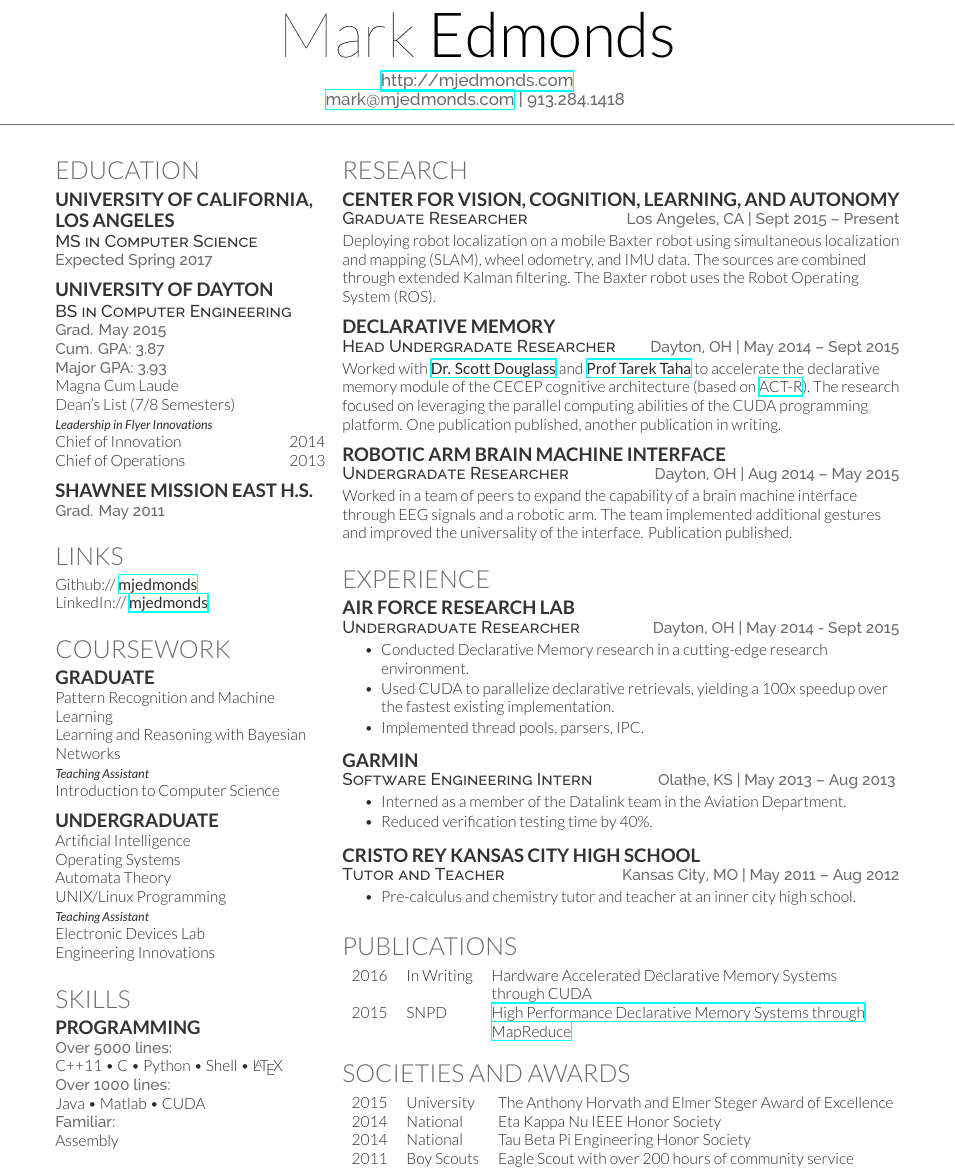
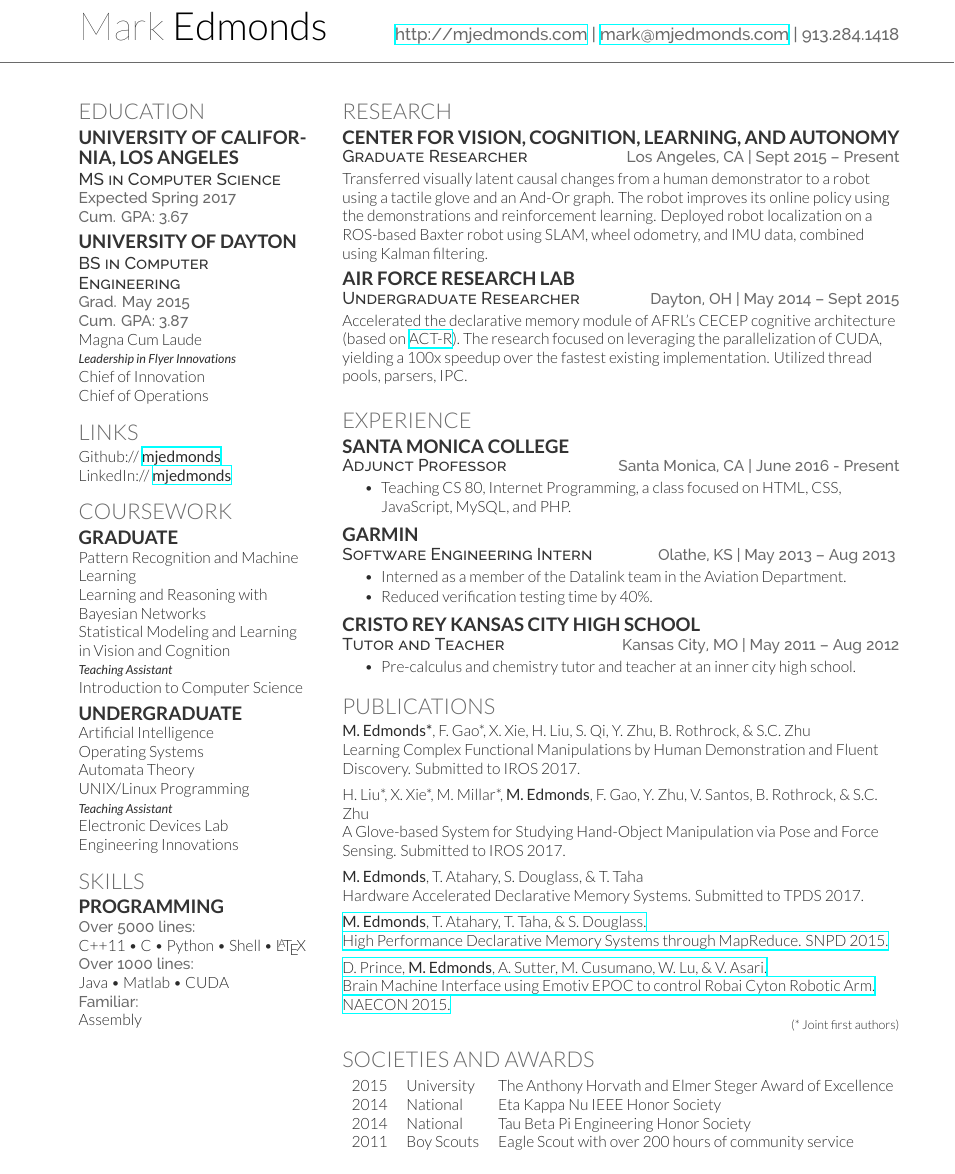
Before and after one commit to mjedmonds/resume, a LaTeX CV (mark_edmonds_resume.tex, which reads deedy-resume.cls): part of the page, cut so that both start at the same text. Compiled offline with XeLaTeX.

Commit message:
restructured towards a CV

```diff
--- a/deedy-resume.cls
+++ b/deedy-resume.cls
@@ -72,11 +84,11 @@ Last Updated on \today % Last Updated text
 
 \titlespacing{\section}{0pt}{0pt}{0pt} % Removes the spacing around the main section titles
 \titlespacing{\subsection}{0pt}{0pt}{0pt} % Removes the spacing around the subsections
-\newcommand{\sectionspace}{\vspace{8pt}} % Defines a command to add a set amount of space after sections and subsections
+\newcommand{\sectionspace}{\vspace{5pt}} % Defines a command to add a set amount of space after sections and subsections
 \newcommand{\smallsectionspace}{\vspace{2pt}} % Defines a command to add a set small amount of space after sections and subsections
 
 \titleformat{\section}{ % Customize the large section titles
-\color{headings}\scshape\fontspec[Path = fonts/lato/]{Lato-Lig}\fontsize{16pt}{24pt}\selectfont \raggedright\uppercase}{}{0em}{}
+\color{headings}\scshape\fontspec[Path = fonts/lato/]{Lato-Lig}\fontsize{14pt}{20pt}\selectfont \raggedright\uppercase}{}{0em}{}
 
 \titleformat{\subsection}{ % Customize the subsections and places worked/studied titles
 \color{subheadings}\fontspec[Path = fonts/lato/]{Lato-Bol}\fontsize{12pt}{12pt}\selectfont\bfseries\uppercase}{}{0em}{}
--- a/mark_edmonds_resume.tex
+++ b/mark_edmonds_resume.tex
@@ -33,7 +33,7 @@
 %\lastupdated % Print the Last Updated text at the top right
 
 \namesection{Mark}{Edmonds}{ % Your name
-\urlstyle{same}\url{http://mjedmonds.com} \\ % Your website, LinkedIn profile or other web address
+\urlstyle{same}\url{http://mjedmonds.com} |
 \href{mailto:mark@mjedmonds.com}{mark@mjedmonds.com} | 913.284.1418 % Your contact information
 }
 
@@ -41,7 +41,7 @@
 %	LEFT COLUMN
 %----------------------------------------------------------------------------------------
 
-\begin{minipage}[t]{0.32\textwidth} % The left column takes up 33% of the text width of the page
+\begin{minipage}[t]{0.27\textwidth} % The left column takes up 33% of the text width of the page
 
 %------------------------------------------------
 % Education
@@ -49,10 +49,11 @@
 
 \section{Education}
 
-\subsection[UCLA]{University of California,\\ Los Angeles}
+\subsection[UCLA]{University of California, Los Angeles}
 
 \descript{MS in Computer Science} \\
 \location{Expected  Spring 2017} \\
+\location{ Cum. GPA: 3.67 } \\
 
 \sectionspace % Some whitespace after the section
 
@@ -61,24 +62,25 @@
 \subsection{University of Dayton}
 \descript{BS in Computer Engineering} \\
 \location{Grad. May 2015} \\
-\location{ Cum. GPA: 3.87 \\
-Major GPA: 3.93} \\
+\location{ Cum. GPA: 3.87
+%\\Major GPA: 3.93
+}\\
 Magna Cum Laude\\
-Dean's List (7/8 Semesters) \\
+%Dean's List (7/8 Semesters) \\
 {\footnotesize \textit{\textbf{Leadership in Flyer Innovations}}} \\
-Chief of Innovation \hfill 2014\\
-Chief of Operations \hfill 2013\\
+Chief of Innovation\\
+Chief of Operations\\
 
 
 \sectionspace % Some whitespace after the section
 
 %------------------------------------------------
 
-\subsection{Shawnee Mission East H.S.}
+%\subsection{Shawnee Mission East H.S.}
 
-\location{Grad. May 2011} \\
+%\location{Grad. May 2011} \\
 
-\sectionspace % Some whitespace after the section
+%\sectionspace % Some whitespace after the section
 
 %------------------------------------------------
 % Links
@@ -101,6 +103,7 @@ LinkedIn:// \href{https://www.linkedin.com/in/mjedmonds}{\bf mjedmonds} \\
 
 Pattern Recognition and Machine Learning\\
 Learning and Reasoning with Bayesian Networks\\
+Statistical Modeling and Learning in Vision and Cognition\\
 {\footnotesize \textit{\textbf{Teaching Assistant}}} \\
 Introduction to Computer Science
 
@@ -157,26 +160,25 @@ Assembly
 \subsection{Center for Vision, Cognition, Learning, and Autonomy}
 \descript{Graduate Researcher} \hfill \location{Los Angeles, CA | Sept 2015 – Present} \\
 \smallsectionspace
-Deploying robot localization on a mobile Baxter robot using simultaneous localization and mapping (SLAM), wheel odometry, and IMU data. The sources are combined through extended Kalman filtering. The Baxter robot uses the Robot Operating System (ROS).
+Transferred visually latent causal changes from a human demonstrator to a robot using a tactile glove and an And-Or graph. The robot improves its online policy using the demonstrations and reinforcement learning. Deployed robot localization on a ROS-based Baxter robot using SLAM, wheel odometry, and IMU data, combined using Kalman filtering.
 
 \sectionspace % Some whitespace after the section
 
 %------------------------------------------------
 
-\subsection{Declarative Memory}
-\descript{Head Undergradate Researcher} \hfill \location{Dayton, OH | May 2014 – Sept 2015} \\
+\subsection{Air Force Research Lab}
+\descript{Undergraduate Researcher} \hfill \location{Dayton, OH | May 2014 – Sept 2015} \\
 \smallsectionspace % Some whitespace after description and date
-Worked with \textbf{\href{http://act-r.psy.cmu.edu/?post_type=authors&p=10523}{Dr. Scott Douglass}} and \textbf{\href{https://www.udayton.edu/directory/engineering/electrical_and_computer/taha_tarek_m.php}{Prof Tarek Taha}} to accelerate the declarative memory module of the CECEP cognitive architecture (based on \href{http://act-r.psy.cmu.edu/}{ACT-R}). The research focused on leveraging the parallel computing abilities of the CUDA programming platform. One publication published, another publication in writing.
+Accelerated the declarative memory module of AFRL's CECEP cognitive architecture (based on \href{http://act-r.psy.cmu.edu/}{ACT-R}). The research focused on leveraging the parallelization of CUDA, yielding a 100x speedup over the fastest existing implementation. Utilized thread pools, parsers, IPC.
 
 \sectionspace % Some whitespace after the section
 
 %------------------------------------------------
 
-\subsection{Robotic Arm Brain Machine Interface}
-\descript{Undergradate Researcher} \hfill \location{Dayton, OH | Aug 2014 – May 2015} \\
-\smallsectionspace % Some whitespace after description and date
-Worked in a team of peers to expand the capability of a brain machine interface through EEG signals and a robotic arm. The team implemented additional gestures and improved the universality of the interface. Publication published.
-
+%\subsection{Robotic Arm Brain Machine Interface}
+%\descript{Undergraduate Researcher} \hfill \location{Dayton, OH | Aug 2014 – May 2015} \\
+%\smallsectionspace % Some whitespace after description and date
+%Worked in a team of peers to expand the capability of a brain machine interface through EEG signals and a robotic arm.
 
 \sectionspace % Some whitespace after the section
 
@@ -186,14 +188,12 @@ Worked in a team of peers to expand the capability of a brain machine interface
 
 \section{Experience}
 
-\subsection{Air Force Research Lab}
-\descript{Undergraduate Researcher} \hfill \location{Dayton, OH | May 2014 - Sept 2015} \\
+\subsection{Santa Monica College}
+\descript{Adjunct Professor} \hfill \location{Santa Monica, CA | June 2016 - Present} \\
 \smallsectionspace
 \vspace{\topsep} % Hacky fix for awkward extra vertical space
 \begin{tightitemize}
-\item Conducted Declarative Memory research in a cutting-edge research environment.
-\item Used CUDA to parallelize declarative retrievals, yielding a 100x speedup over the fastest existing implementation.
-\item Implemented thread pools, parsers, IPC.
+\item Teaching CS 80, Internet Programming, a class focused on HTML, CSS, JavaScript, MySQL, and PHP.
 \end{tightitemize}
 
 \sectionspace % Some whitespace after the section
@@ -226,14 +226,46 @@ Worked in a team of peers to expand the capability of a brain machine interface
 
 \section{Publications}
 
-\begin{tabular}{rll}
-2016 	 & In Writing  & Hardware Accelerated Declarative Memory Systems \\
- 		 & 			   & through CUDA\\
-2015	 & SNPD   & \href{http://ieeexplore.ieee.org/xpl/articleDetails.jsp?arnumber=7176183}{High Performance Declarative Memory Systems through}\\
- 		 & 			   & \href{http://ieeexplore.ieee.org/xpl/articleDetails.jsp?arnumber=7176183}{MapReduce}
-%2015 	 & NAECON  & Brain machine interface using Emotiv EPOC for controlling \\
-%		 & 			   & a robotic arm
-\end{tabular}
+%\begin{tabular}{rll}
+%2017     & Submitted    & Learning Complex Functional Manipulations by Human \\
+%         &              & Demonstration and Fluent Discovery\\
+%2017     & Submitted    & A Glove-based System for Studying Hand-Object Manipulation\\
+%         &              & via Pose and Force Sensing\\
+%2017 	 & Submitted    & Hardware Accelerated Declarative Memory Systems \\
+% 		 & 			   & through CUDA\\
+%2015	 & SNPD         & \href{http://ieeexplore.ieee.org/xpl/articleDetails.jsp?arnumber=7176183}{High Performance Declarative Memory Systems through}\\
+% 		 & 			    & \href{http://ieeexplore.ieee.org/xpl/articleDetails.jsp?arnumber=7176183}{MapReduce}\\
+%2015 	 & NAECON       & \href{http://ecommons.udayton.edu/cgi/viewcontent.cgi?article=1388&context=ece_fac_pub}{Brain machine interface using Emotiv EPOC for controlling} \\
+%		 & 			    & \href{http://ecommons.udayton.edu/cgi/viewcontent.cgi?article=1388&context=ece_fac_pub}{a robotic arm}
+%\end{tabular}
+
+{\bf M. Edmonds*}, F. Gao*, X. Xie, H. Liu, S. Qi, Y. Zhu, B. Rothrock, \& S.C. Zhu\\
+Learning Complex Functional Manipulations by Human Demonstration and Fluent Discovery. Submitted to IROS 2017.
+
+\vspace{5pt}
+
+H. Liu*, X. Xie*, M. Millar*, {\bf M. Edmonds}, F. Gao, Y. Zhu, V. Santos, B. Rothrock, \& S.C. Zhu \\
+A Glove-based System for Studying Hand-Object Manipulation via Pose and Force Sensing. Submitted to IROS 2017.
+
+\vspace{5pt}
+
+{\bf M. Edmonds}, T. Atahary, S. Douglass, \& T. Taha\\
+Hardware Accelerated Declarative Memory Systems. Submitted to TPDS 2017.
+
+\vspace{5pt}
+
+\href{http://ieeexplore.ieee.org/xpl/articleDetails.jsp?arnumber=7176183}
+{{\bf M. Edmonds}, T. Atahary, T. Taha, \& S. Douglass. \\
+High Performance Declarative Memory Systems through MapReduce. SNPD 2015.}
+
+\vspace{5pt}
+
+\href{http://ecommons.udayton.edu/cgi/viewcontent.cgi?article=1388&context=ece_fac_pub}
+{D. Prince, {\bf M. Edmonds}, A. Sutter, M. Cusumano, W. Lu, \& V. Asari.\\
+Brain Machine Interface using Emotiv EPOC to control Robai Cyton Robotic Arm. NAECON 2015.}
+
+
+\hfill {\footnotesize (* Joint first authors)}
 
 \sectionspace % Some whitespace after the section
 
```
Also changed, not shown: mark_edmonds_resume.pdf, deedy-resume.cls (14 more changed lines).
